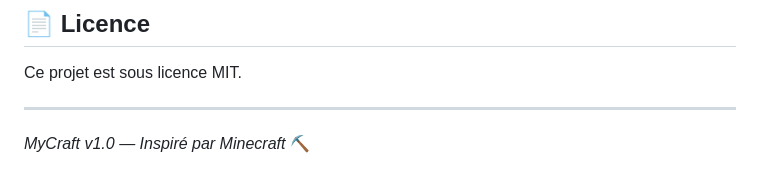
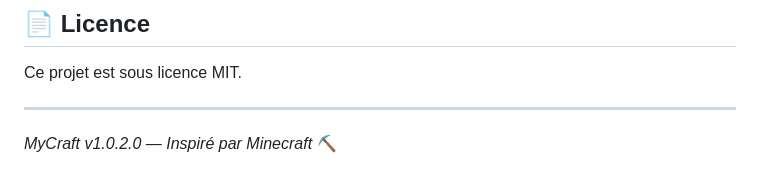
Before and after one commit to nordineonline-sudo/mycraft, a Markdown page: README.md, the part around the change. Rendered like a GitHub page.

```diff
--- a/README.md
+++ b/README.md
@@ -236,4 +236,4 @@ Ce projet est sous licence MIT.
 
 ---
 
-*MyCraft v1.0 — Inspiré par Minecraft* ⛏️
+*MyCraft v1.0.2.0 — Inspiré par Minecraft* ⛏️
```
Also changed, not shown: PLAN.md (+3 -1 lines).
